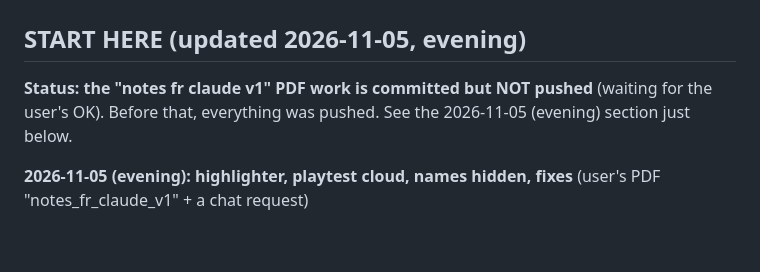
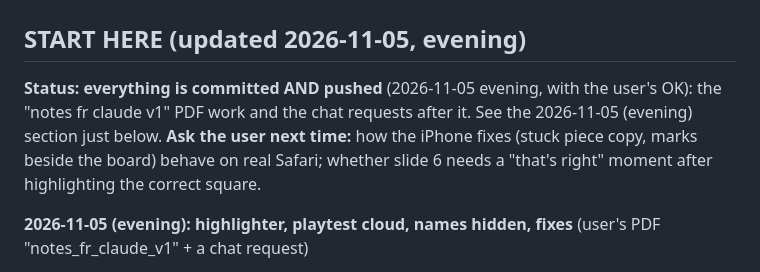
Before and after one commit to rmackay0/parity-blocks, a Markdown page: HANDOFF.md, the part around the change. GitHub-like rendering; blank space fills up the shorter version.

Commit message:
Notes: end of 2026-11-05 evening session
Co-Authored-By: Claude Opus 5.5 <noreply@anthropic.com>

```diff
--- a/HANDOFF.md
+++ b/HANDOFF.md
@@ -2,9 +2,12 @@
 
 ## START HERE (updated 2026-11-05, evening)
 
-**Status: the "notes fr claude v1" PDF work is committed but NOT pushed**
-(waiting for the user's OK). Before that, everything was pushed. See the
-2026-11-05 (evening) section just below.
+**Status: everything is committed AND pushed** (2026-11-05 evening, with
+the user's OK): the "notes fr claude v1" PDF work and the chat requests
+after it. See the 2026-11-05 (evening) section just below.
+**Ask the user next time:** how the iPhone fixes (stuck piece copy, marks
+beside the board) behave on real Safari; whether slide 6 needs a
+"that's right" moment after highlighting the correct square.
 
 **2026-11-05 (evening): highlighter, playtest cloud, names hidden, fixes**
 (user's PDF "notes_fr_claude_v1" + a chat request)
```
